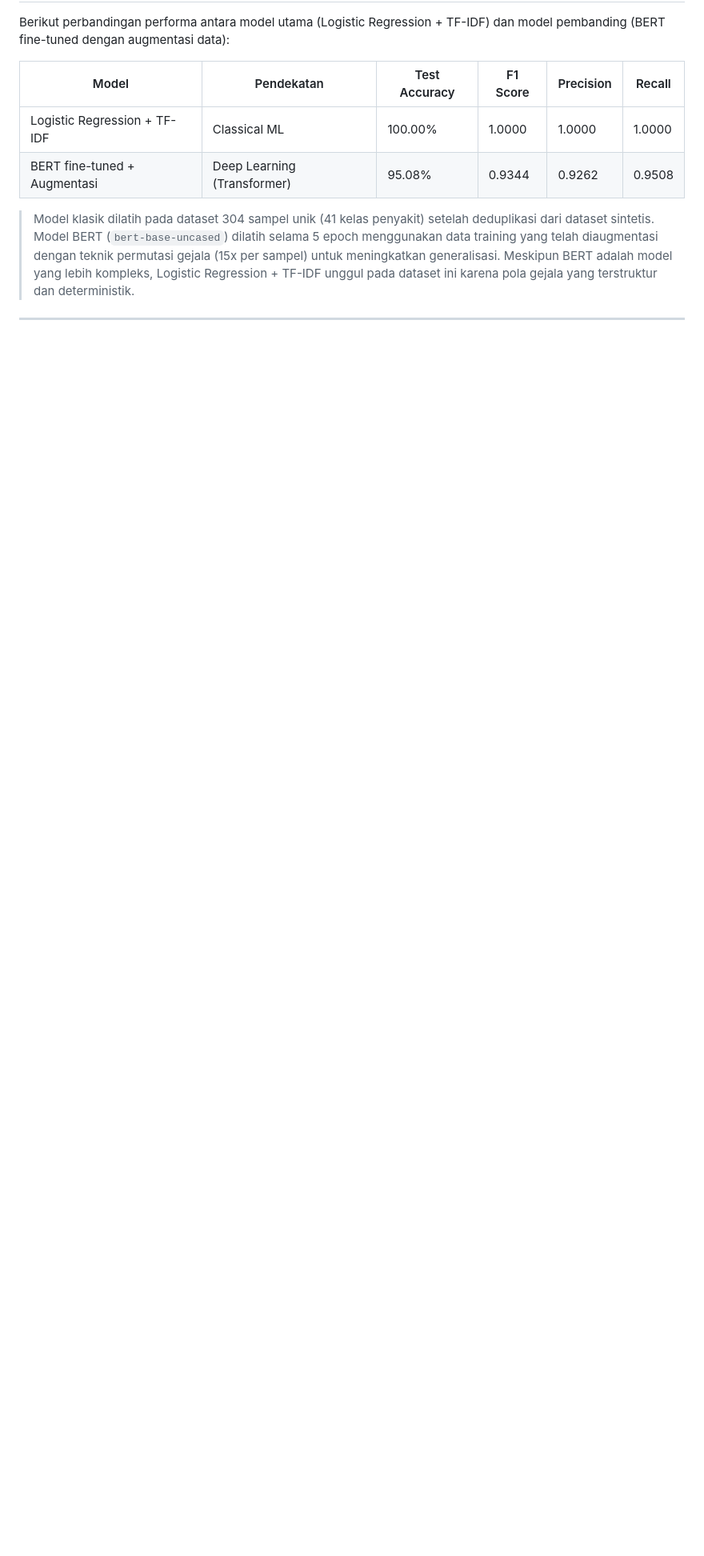
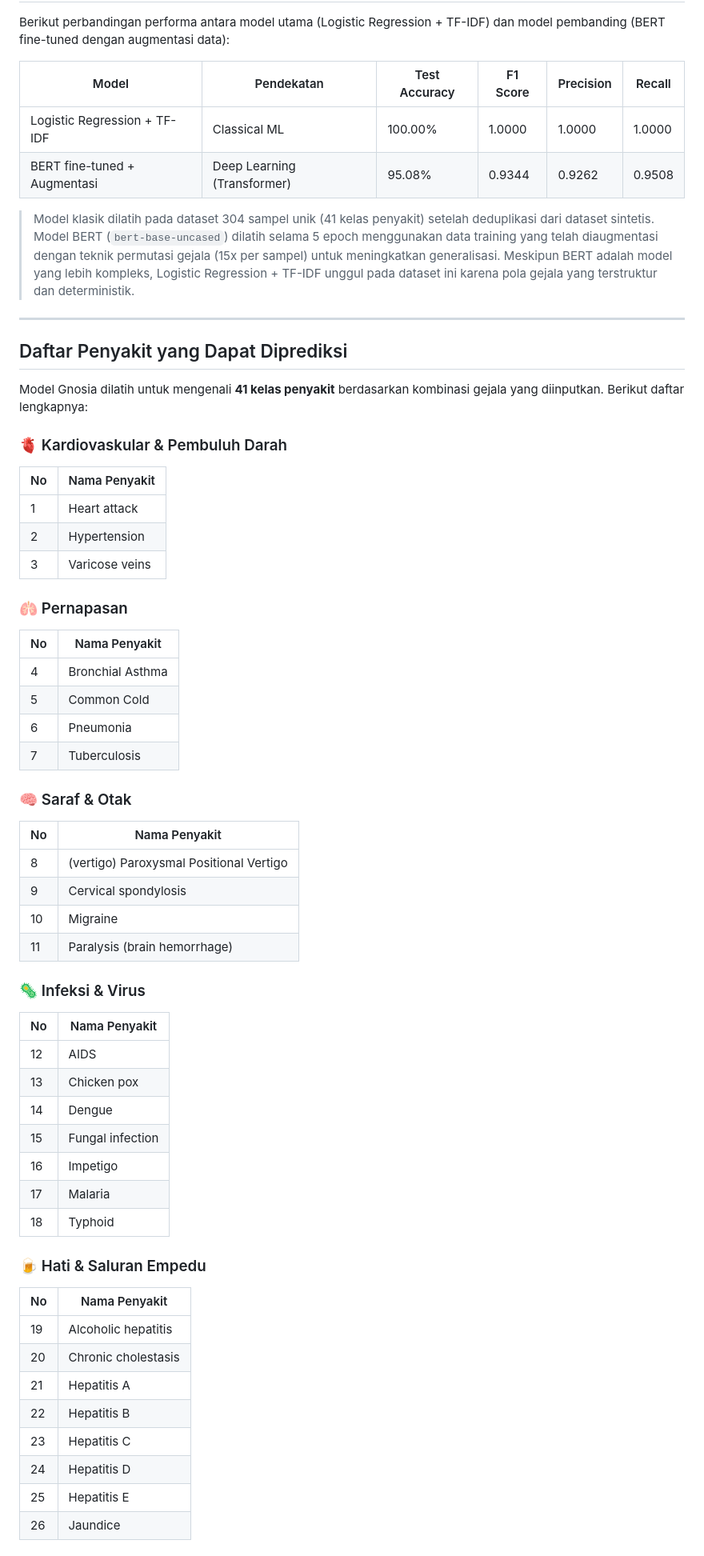
Before and after one commit to Raakuha/Gnosia_project, a Markdown page: README.md, the part around one of its changes. Shown at 80% size. Drawn GitHub-style; blank space fills up the shorter version.

Commit message:
edit readme.md kedua kali

```diff
--- a/README.md
+++ b/README.md
@@ -47,3 +47,56 @@ Berikut perbandingan performa antara model utama (Logistic Regression + TF-IDF)
 | BERT fine-tuned + Augmentasi | Deep Learning (Transformer) | 95.08% | 0.9344 | 0.9262 | 0.9508 |
 
 > Model klasik dilatih pada dataset 304 sampel unik (41 kelas penyakit) setelah deduplikasi dari dataset sintetis. Model BERT (`bert-base-uncased`) dilatih selama 5 epoch menggunakan data training yang telah diaugmentasi dengan teknik permutasi gejala (15x per sampel) untuk meningkatkan generalisasi. Meskipun BERT adalah model yang lebih kompleks, Logistic Regression + TF-IDF unggul pada dataset ini karena pola gejala yang terstruktur dan deterministik.
+
+---
+
+## Daftar Penyakit yang Dapat Diprediksi
+
+Model Gnosia dilatih untuk mengenali **41 kelas penyakit** berdasarkan kombinasi gejala yang diinputkan. Berikut daftar lengkapnya:
+
+### 🫀 Kardiovaskular & Pembuluh Darah
+| No | Nama Penyakit |
+|---|---|
+| 1 | Heart attack |
+| 2 | Hypertension |
+| 3 | Varicose veins |
+
+### 🫁 Pernapasan
+| No | Nama Penyakit |
+|---|---|
+| 4 | Bronchial Asthma |
+| 5 | Common Cold |
+| 6 | Pneumonia |
+| 7 | Tuberculosis |
+
+### 🧠 Saraf & Otak
+| No | Nama Penyakit |
+|---|---|
+| 8 | (vertigo) Paroxysmal Positional Vertigo |
+| 9 | Cervical spondylosis |
+| 10 | Migraine |
+| 11 | Paralysis (brain hemorrhage) |
+
+### 🦠 Infeksi & Virus
+| No | Nama Penyakit |
+|---|---|
+| 12 | AIDS |
+| 13 | Chicken pox |
+| 14 | Dengue |
+| 15 | Fungal infection |
+| 16 | Impetigo |
+| 17 | Malaria |
+| 18 | Typhoid |
+
+### 🍺 Hati & Saluran Empedu
+| No | Nama Penyakit |
+|---|---|
+| 19 | Alcoholic hepatitis |
+| 20 | Chronic cholestasis |
+| 21 | Hepatitis A |
+| 22 | Hepatitis B |
+| 23 | Hepatitis C |
+| 24 | Hepatitis D |
+| 25 | Hepatitis E |
+| 26 | Jaundice |
+
```
Also changed, not shown: other parts of README.md (+40 -0 lines).
